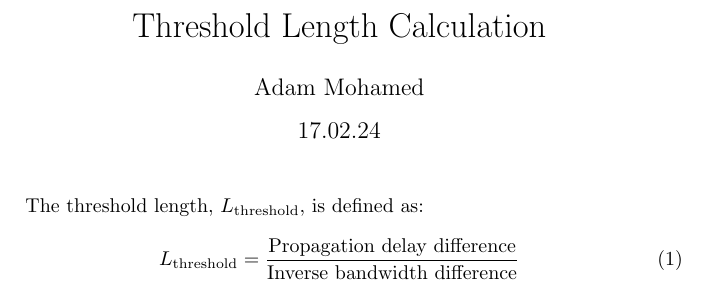
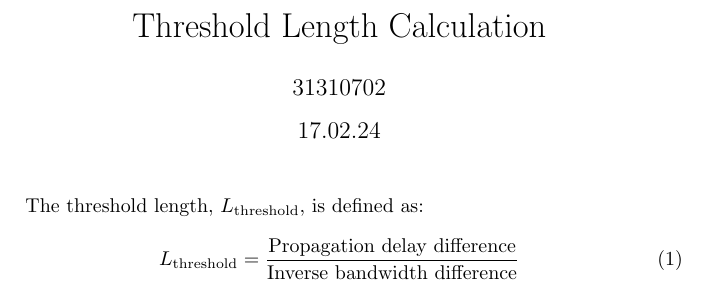
Before and after one commit to Ads2024/Monash_Router_Analysis, a LaTeX document (EIGRP/Formulas/Propagation Delay.tex): part of the page, cut so that both start at the same text. Compiled offline with pdfLaTeX.

Commit message:
Updated Author

```diff
--- a/EIGRP/Formulas/Propagation Delay.tex
+++ b/EIGRP/Formulas/Propagation Delay.tex
@@ -5,7 +5,7 @@
 \begin{document}
 
 \title{Threshold Length Calculation}
-\author{Adam Mohamed}
+\author  {31310702}
 \date{17.02.24}
 
 \maketitle
```
Also changed, not shown: EIGRP/Formulas/Propagation Delay.pdf, 1 other file.
